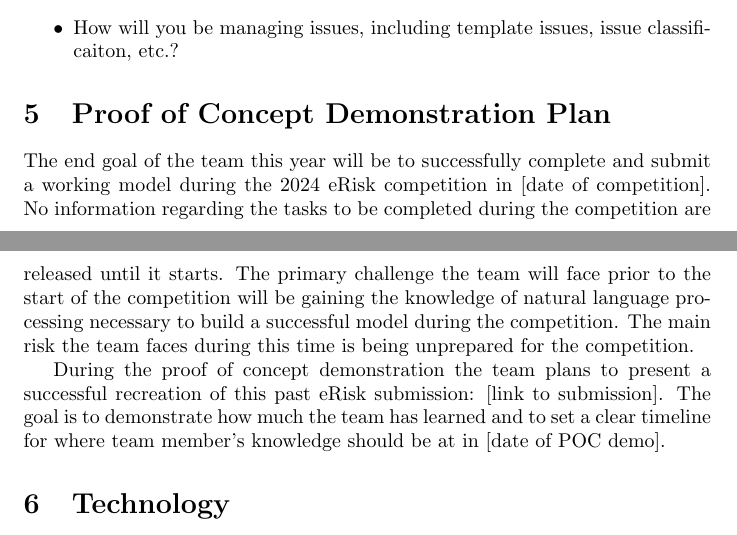
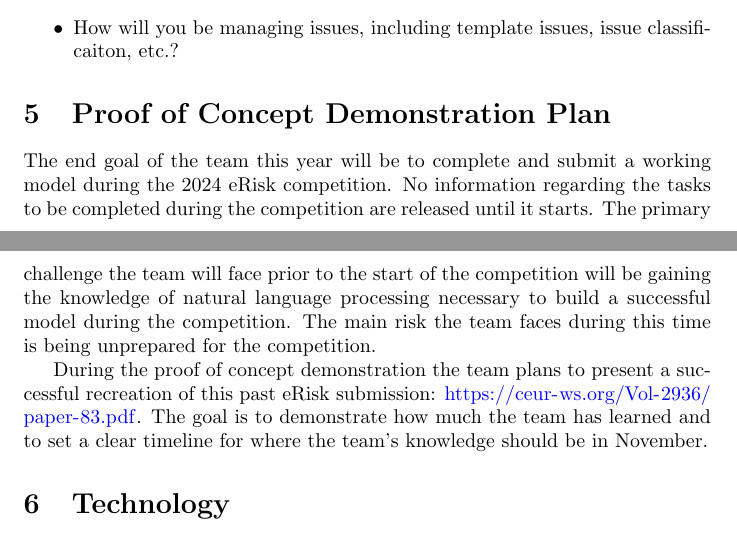
Before and after one commit to MichaelBreau/nlp-mentalhealth, a LaTeX document (docs/DevelopmentPlan/DevelopmentPlan.tex): two parts of pages 1 and 2 of 2, joined at a grey line, cut so that both start at the same text. Compiled offline with pdfLaTeX.

Commit message:
DevelopmentPlan - section 5 second pass

```diff
--- a/docs/DevelopmentPlan/DevelopmentPlan.tex
+++ b/docs/DevelopmentPlan/DevelopmentPlan.tex
@@ -47,9 +47,9 @@ Date2 & Name(s) & Description of changes\\
 
 \section{Proof of Concept Demonstration Plan}
 
-The end goal of the team this year will be to successfully complete and submit a working model during the 2024 eRisk competition in [date of competition]. No information regarding the tasks to be completed during the competition are released until it starts. The primary challenge the team will face prior to the start of the competition will be gaining the knowledge of natural language processing necessary to build a successful model during the competition. The main risk the team faces during this time is being unprepared for the competition.
+The end goal of the team this year will be to complete and submit a working model during the 2024 eRisk competition. No information regarding the tasks to be completed during the competition are released until it starts. The primary challenge the team will face prior to the start of the competition will be gaining the knowledge of natural language processing necessary to build a successful model during the competition. The main risk the team faces during this time is being unprepared for the competition.
 
-During the proof of concept demonstration the team plans to present a successful recreation of this past eRisk submission: [link to submission]. The goal is to demonstrate how much the team has learned and to set a clear timeline for where team member's knowledge should be at in [date of POC demo].
+During the proof of concept demonstration the team plans to present a successful recreation of this past eRisk submission: \url{https://ceur-ws.org/Vol-2936/paper-83.pdf}. The goal is to demonstrate how much the team has learned and to set a clear timeline for where the team's knowledge should be in November.
 
 %What is the main risk, or risks, for the success of your project?  What will you
 %demonstrate during your proof of concept demonstration to convince yourself that
```
Also changed, not shown: docs/DevelopmentPlan/DevelopmentPlan.pdf.
